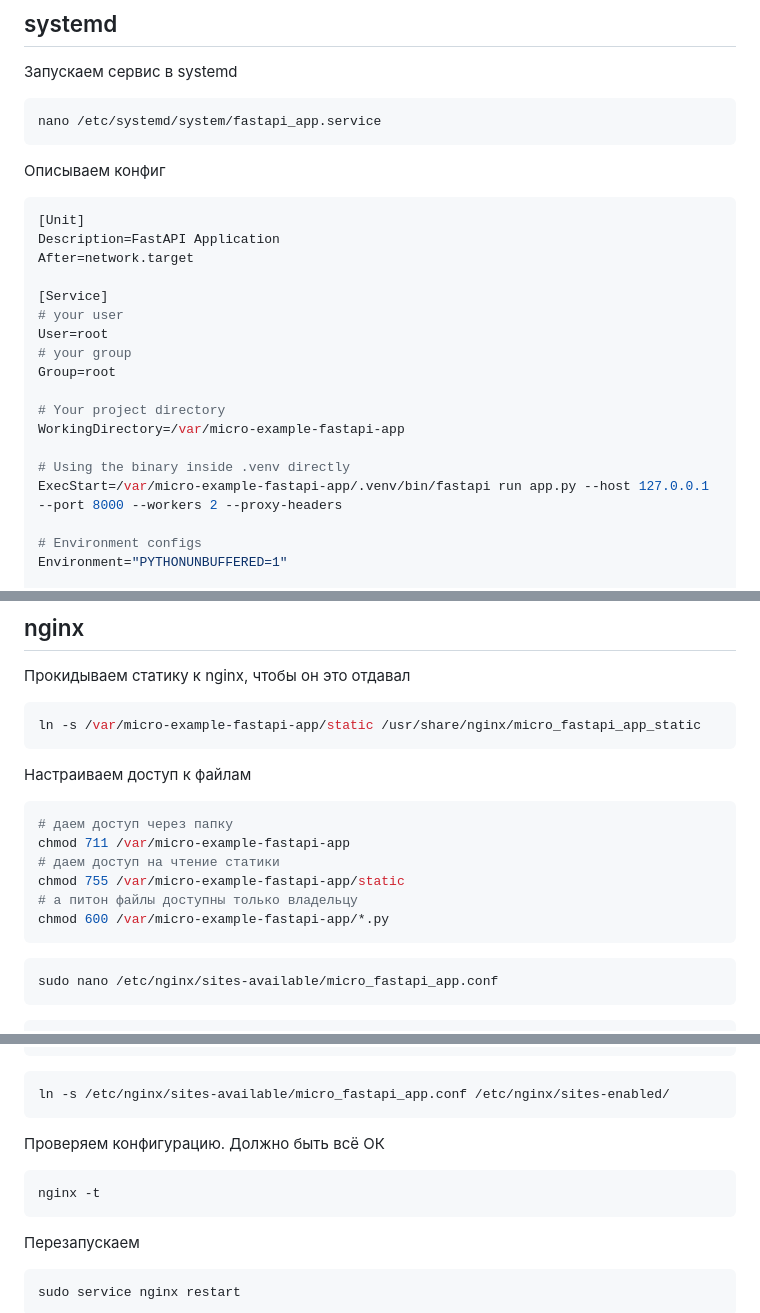
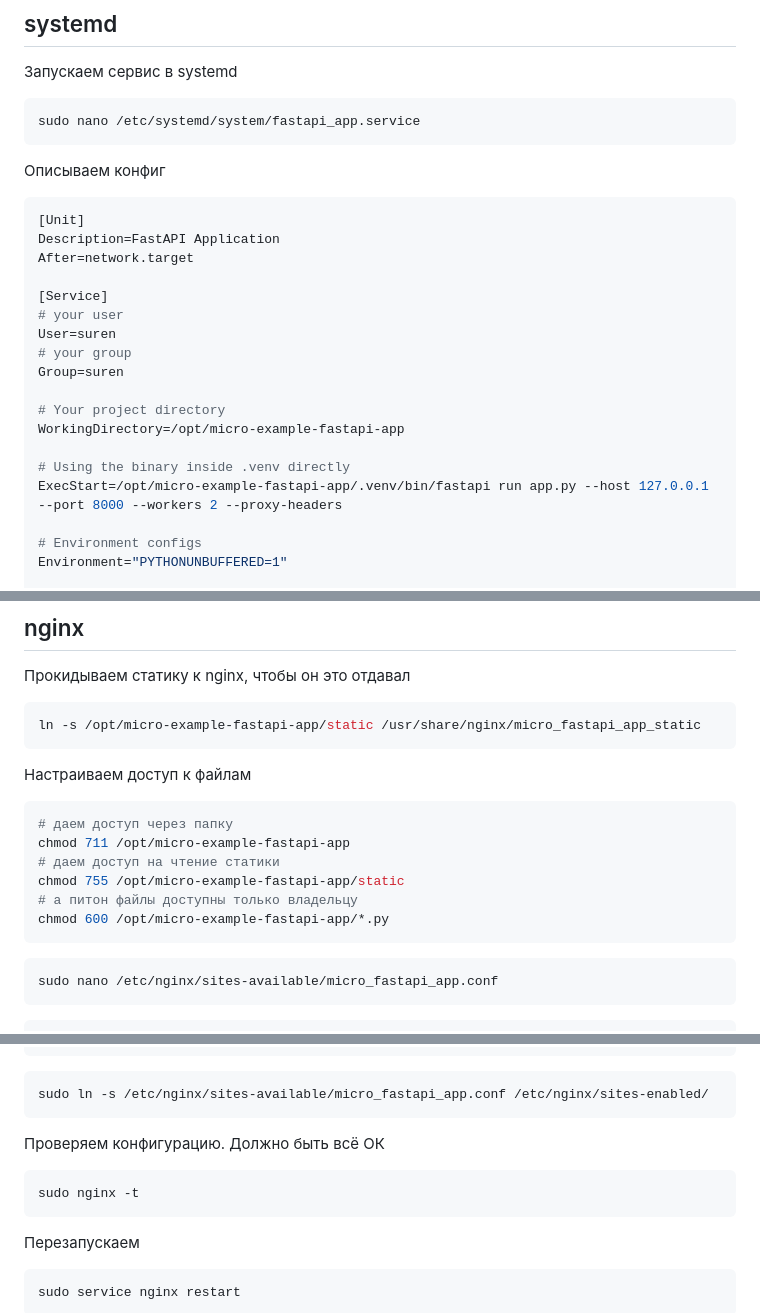
Before and after one commit to mahenzon/micro-example-fastapi-app, a Markdown page: README.md, 3 parts joined by grey strips. Drawn GitHub-style.

````diff
--- a/README.md
+++ b/README.md
@@ -66,7 +66,7 @@ curl localhost:8000/items/
 Запускаем сервис в systemd
 
 ```shell
-nano /etc/systemd/system/fastapi_app.service
+sudo nano /etc/systemd/system/fastapi_app.service
 ```
 
 
@@ -79,15 +79,15 @@ After=network.target
 
 [Service]
 # your user
-User=root
+User=suren
 # your group
-Group=root
+Group=suren
 
 # Your project directory
-WorkingDirectory=/var/micro-example-fastapi-app
+WorkingDirectory=/opt/micro-example-fastapi-app
 
 # Using the binary inside .venv directly
-ExecStart=/var/micro-example-fastapi-app/.venv/bin/fastapi run app.py --host 127.0.0.1 --port 8000 --workers 2 --proxy-headers
+ExecStart=/opt/micro-example-fastapi-app/.venv/bin/fastapi run app.py --host 127.0.0.1 --port 8000 --workers 2 --proxy-headers
 
 # Environment configs
 Environment="PYTHONUNBUFFERED=1"
@@ -121,18 +121,18 @@ sudo journalctl -u fastapi_app -f
 Прокидываем статику к nginx, чтобы он это отдавал
 
 ```shell
-ln -s /var/micro-example-fastapi-app/static /usr/share/nginx/micro_fastapi_app_static
+ln -s /opt/micro-example-fastapi-app/static /usr/share/nginx/micro_fastapi_app_static
 ```
 
 Настраиваем доступ к файлам
 
 ```shell
 # даем доступ через папку
-chmod 711 /var/micro-example-fastapi-app
+chmod 711 /opt/micro-example-fastapi-app
 # даем доступ на чтение статики
-chmod 755 /var/micro-example-fastapi-app/static
+chmod 755 /opt/micro-example-fastapi-app/static
 # а питон файлы доступны только владельцу
-chmod 600 /var/micro-example-fastapi-app/*.py
+chmod 600 /opt/micro-example-fastapi-app/*.py
 ```
 
 
@@ -184,13 +184,13 @@ server {
 
 
 ```shell
-ln -s /etc/nginx/sites-available/micro_fastapi_app.conf /etc/nginx/sites-enabled/
+sudo ln -s /etc/nginx/sites-available/micro_fastapi_app.conf /etc/nginx/sites-enabled/
 ```
 
 Проверяем конфигурацию. Должно быть всё ОК
 
 ```shell
-nginx -t
+sudo nginx -t
 ```
 
 
````
Also changed, not shown: other parts of README.md (+1 -1 lines).
